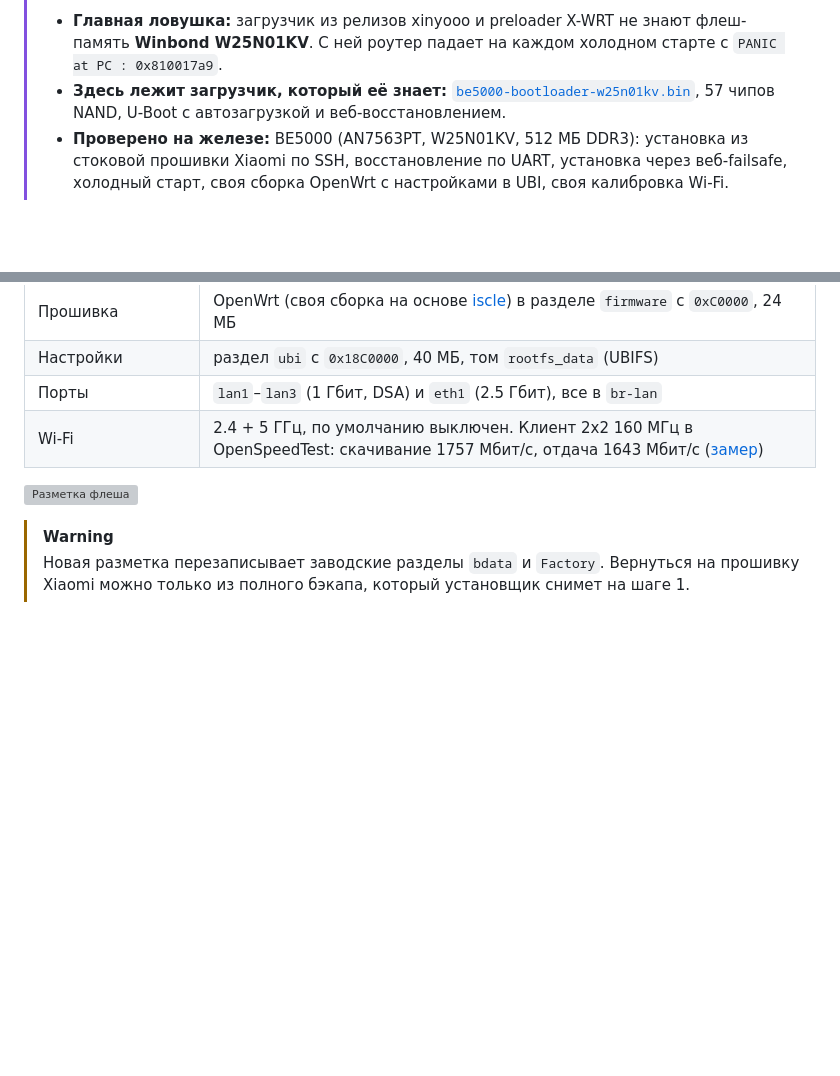
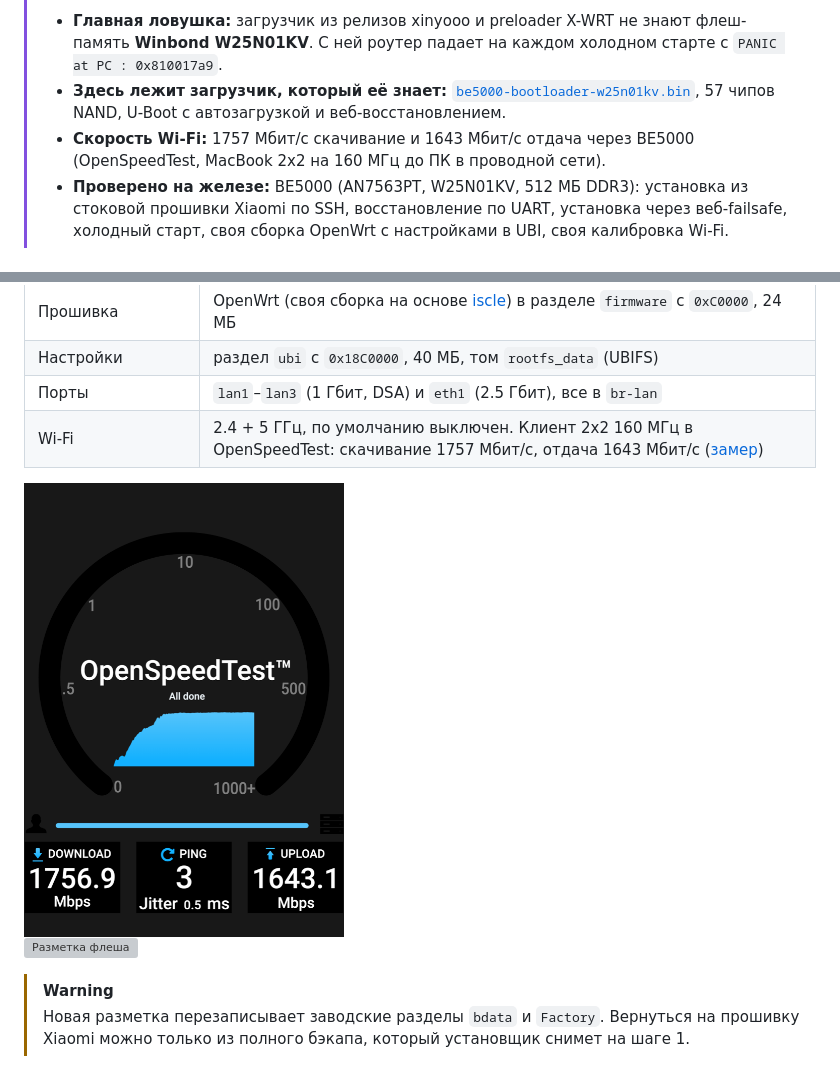
Before and after one commit to pabragin/xiaomi-be5000-openwrt, a Markdown page: README.md, 2 parts joined by grey strips. Drawn GitHub-style; blank space fills up the shorter version; grey boxes are pictures that could not be loaded.

Commit message:
README: show the Wi-Fi speed and the OpenSpeedTest screenshot

```diff
--- a/README.md
+++ b/README.md
@@ -6,6 +6,7 @@
 > **Коротко.** Репозиторий описывает, как поставить OpenWrt на Xiaomi BE5000, имея только root-доступ по SSH, и как поднять роутер по UART, если загрузчик сломался.
 > - **Главная ловушка:** загрузчик из релизов xinyooo и preloader X-WRT не знают флеш-память **Winbond W25N01KV**. С ней роутер падает на каждом холодном старте с `PANIC at PC : 0x810017a9`.
 > - **Здесь лежит загрузчик, который её знает:** [`be5000-bootloader-w25n01kv.bin`](firmware/bootloader/), 57 чипов NAND, U-Boot с автозагрузкой и веб-восстановлением.
+> - **Скорость Wi-Fi:** 1757 Мбит/с скачивание и 1643 Мбит/с отдача через BE5000 (OpenSpeedTest, MacBook 2x2 на 160 МГц до ПК в проводной сети).
 > - **Проверено на железе:** BE5000 (AN7563PT, W25N01KV, 512 МБ DDR3): установка из стоковой прошивки Xiaomi по SSH, восстановление по UART, установка через веб-failsafe, холодный старт, своя сборка OpenWrt с настройками в UBI, своя калибровка Wi-Fi.
 
 ## Содержание
@@ -29,6 +30,8 @@
 | Настройки | раздел `ubi` с `0x18C0000`, 40 МБ, том `rootfs_data` (UBIFS) |
 | Порты | `lan1`–`lan3` (1 Гбит, DSA) и `eth1` (2.5 Гбит), все в `br-lan` |
 | Wi-Fi | 2.4 + 5 ГГц, по умолчанию выключен. Клиент 2x2 160 МГц в OpenSpeedTest: скачивание 1757 Мбит/с, отдача 1643 Мбит/с ([замер](firmware/openwrt/README.md#speed)) |
+
+<img src="images/openspeedtest-be5000.png" alt="OpenSpeedTest через BE5000: 1757 Мбит/с скачивание, 1643 Мбит/с отдача" width="320">
 
 ![Разметка флеша](images/flash-layout.svg)
 
```
